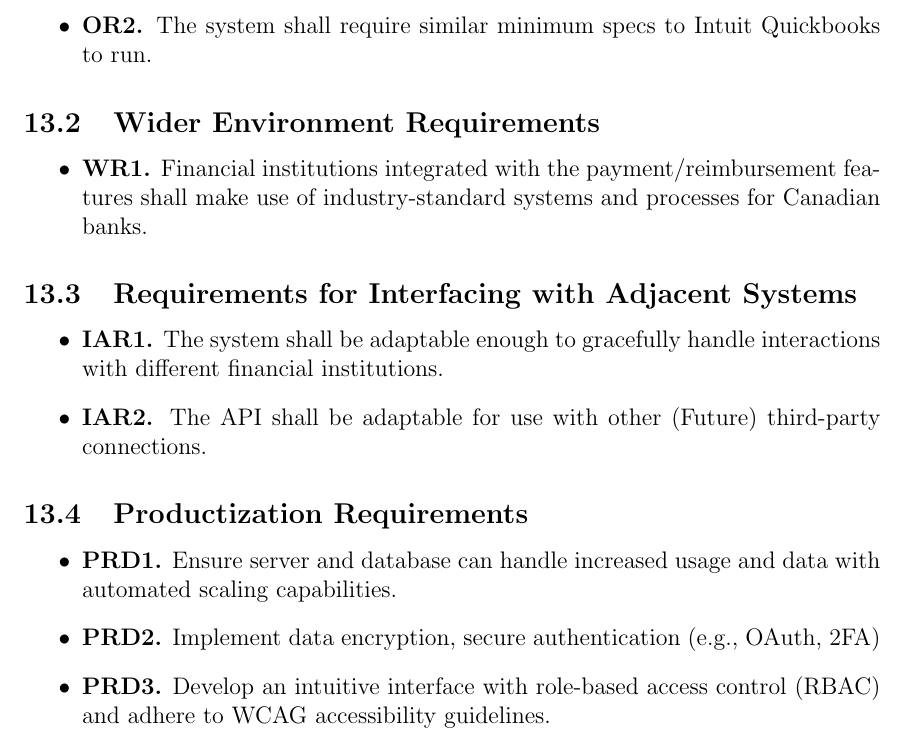
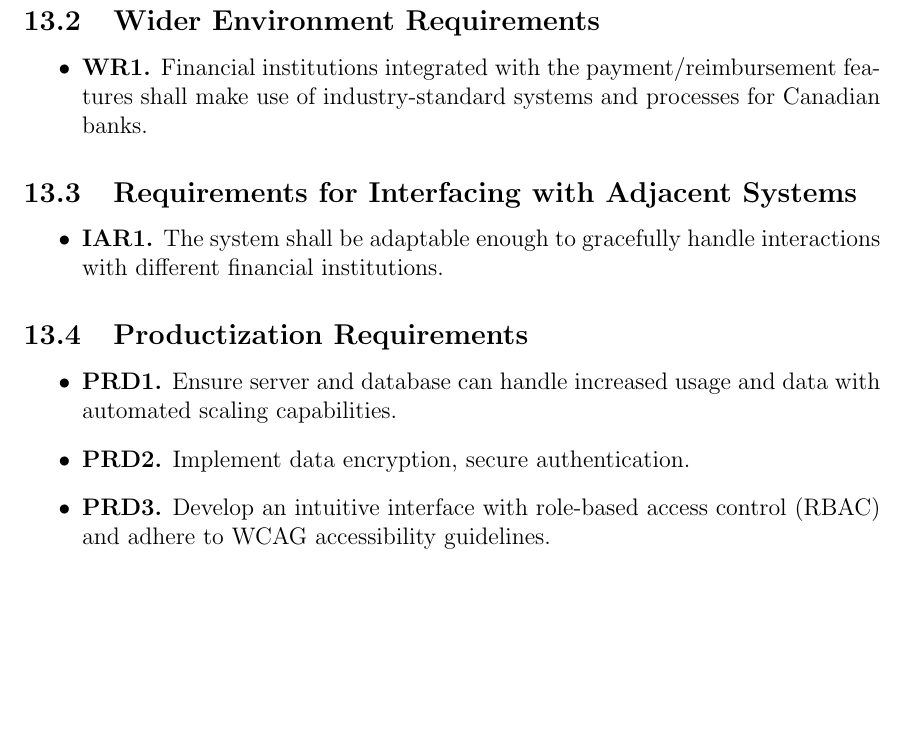
Before and after one commit to ausbennett/mes-finance-platform, a LaTeX document (docs/SRS/SRS.tex): part of page 26 of 43, cut at the place of the change, the shorter picture padded with empty space. Compiled offline with pdfLaTeX.

Commit message:
Removed design decisions from requirements, closes #67

```diff
--- a/docs/SRS/SRS.tex
+++ b/docs/SRS/SRS.tex
@@ -554,7 +554,6 @@ PUC-5 & Access financial documentation for audit purposes \\
 \subsection{Expected Physical Environment}
 \begin{itemize}
     \item \textbf{OR1.} The system shall run on Windows 10 and 11 operating systems.
-    \item \textbf{OR2.} The system shall require similar minimum specs to Intuit Quickbooks to run.
 \end{itemize}
 
 \subsection{Wider Environment Requirements}
@@ -565,13 +564,12 @@ PUC-5 & Access financial documentation for audit purposes \\
 \subsection{Requirements for Interfacing with Adjacent Systems}
 \begin{itemize}
     \item \textbf{IAR1.} The system shall be adaptable enough to gracefully handle interactions with different financial institutions.
-    \item \textbf{IAR2.} The API shall be adaptable for use with other (Future) third-party connections.
 \end{itemize}
 
 \subsection{Productization Requirements}
 \begin{itemize}
     \item \textbf{PRD1.} Ensure server and database can handle increased usage and data with automated scaling capabilities.
-    \item \textbf{PRD2.} Implement data encryption, secure authentication (e.g., OAuth, 2FA)
+    \item \textbf{PRD2.} Implement data encryption, secure authentication.
     \item \textbf{PRD3.} Develop an intuitive interface with role-based access control (RBAC) and adhere to WCAG accessibility guidelines.
     \item \textbf{PRD4.} Ensure compatibility with MES infrastructure (e.g., DigitalOcean) and integrate with external services (e.g., payment processors, audit tools).
     \item \textbf{PRD5.} Provide comprehensive documentation, automated testing (CI/CD) via GitHub Actions, and ensure error handling with clear logs and user feedback.
```
